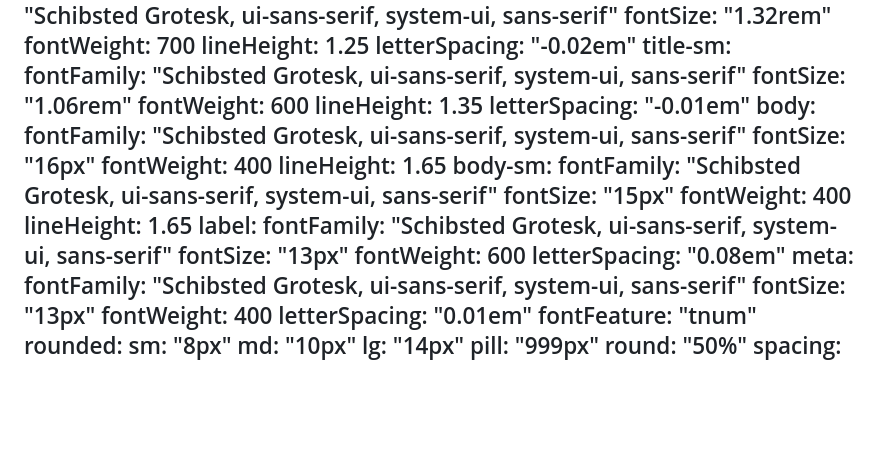
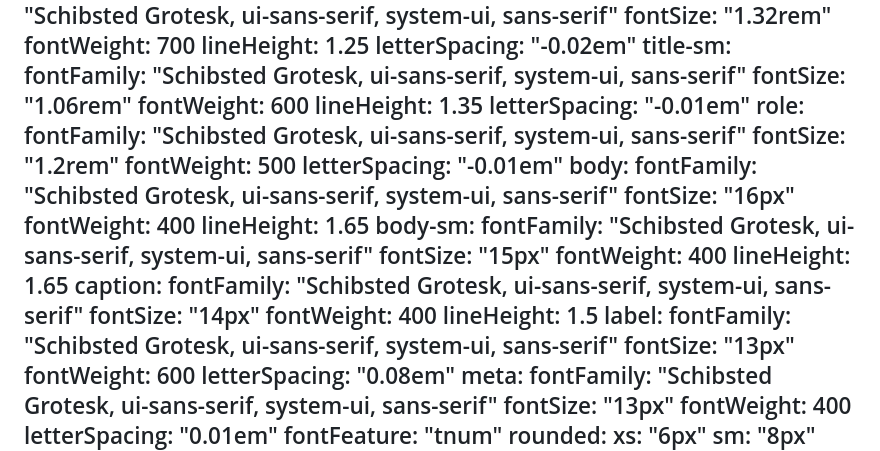
Before and after one commit to HalimaF/portfolio-site, a Markdown page: DESIGN.md, the part around the change. Drawn GitHub-style; blank space fills up the shorter version.

Commit message:
Document caption, role and focus-ring steps in DESIGN.md
Co-Authored-By: Claude Opus 5.5 <noreply@anthropic.com>

```diff
--- a/DESIGN.md
+++ b/DESIGN.md
@@ -52,6 +52,11 @@ typography:
     fontWeight: 600
     lineHeight: 1.35
     letterSpacing: "-0.01em"
+  role:
+    fontFamily: "Schibsted Grotesk, ui-sans-serif, system-ui, sans-serif"
+    fontSize: "1.2rem"
+    fontWeight: 500
+    letterSpacing: "-0.01em"
   body:
     fontFamily: "Schibsted Grotesk, ui-sans-serif, system-ui, sans-serif"
     fontSize: "16px"
@@ -62,6 +67,11 @@ typography:
     fontSize: "15px"
     fontWeight: 400
     lineHeight: 1.65
+  caption:
+    fontFamily: "Schibsted Grotesk, ui-sans-serif, system-ui, sans-serif"
+    fontSize: "14px"
+    fontWeight: 400
+    lineHeight: 1.5
   label:
     fontFamily: "Schibsted Grotesk, ui-sans-serif, system-ui, sans-serif"
     fontSize: "13px"
@@ -74,6 +84,7 @@ typography:
     letterSpacing: "0.01em"
     fontFeature: "tnum"
 rounded:
+  xs: "6px"
   sm: "8px"
   md: "10px"
   lg: "14px"
```
